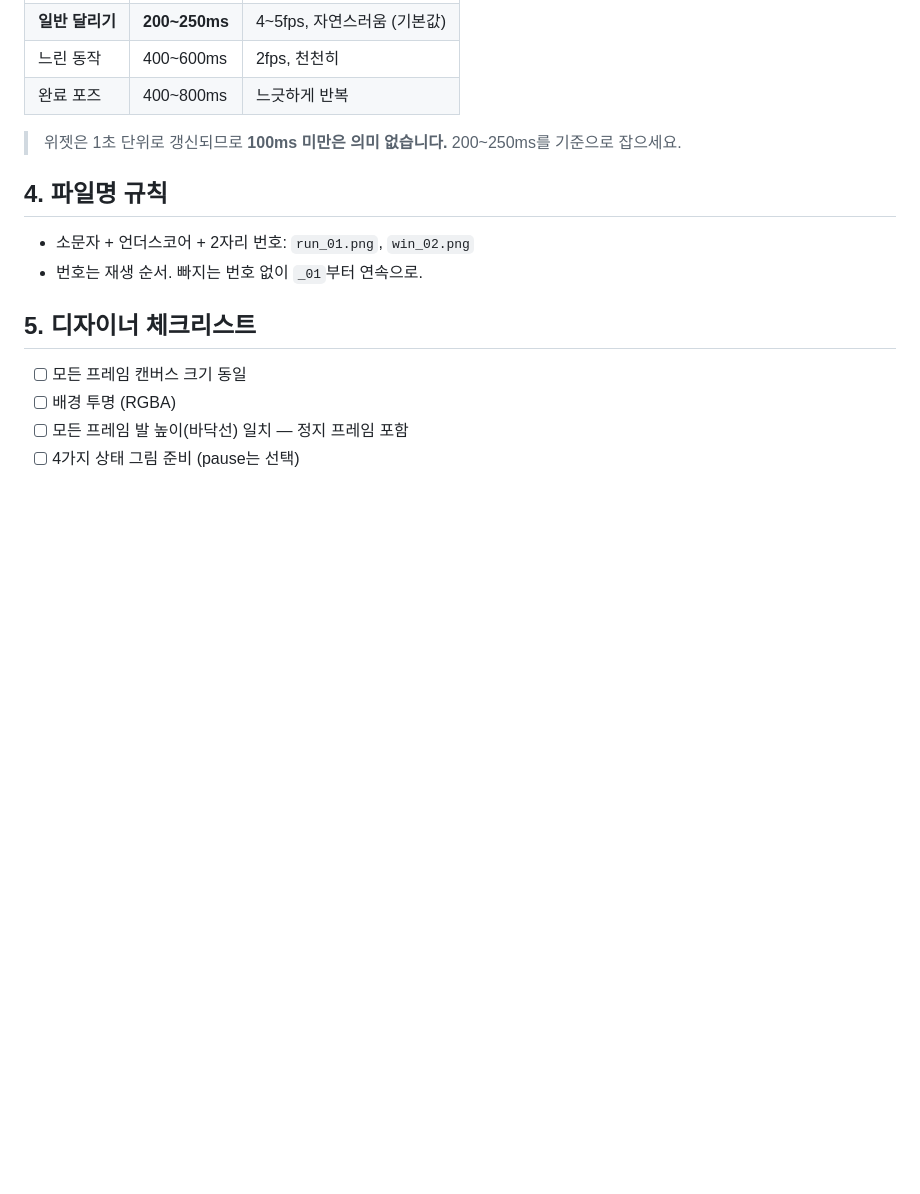
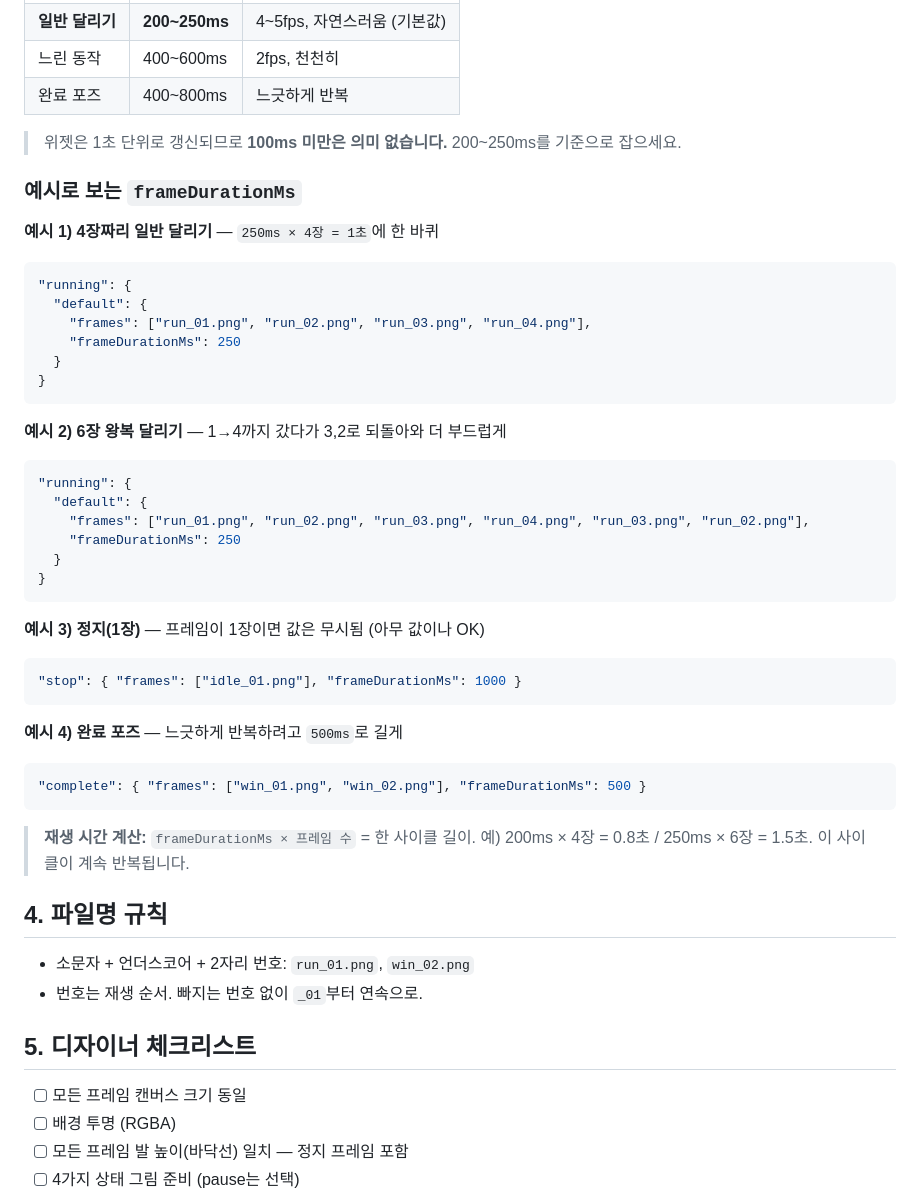
Before and after one commit to shenika27/daintyz_timer_characterList, a Markdown page: README.md, the part around the change. GitHub-like rendering; blank space fills up the shorter version.

````diff
--- a/README.md
+++ b/README.md
@@ -81,6 +81,41 @@ catalog.json        ← 앱이 읽는 스킨 목록
 | 완료 포즈 | 400~800ms | 느긋하게 반복 |
 
 > 위젯은 1초 단위로 갱신되므로 **100ms 미만은 의미 없습니다.** 200~250ms를 기준으로 잡으세요.
+
+### 예시로 보는 `frameDurationMs`
+
+**예시 1) 4장짜리 일반 달리기** — `250ms × 4장 = 1초`에 한 바퀴
+```json
+"running": {
+  "default": {
+    "frames": ["run_01.png", "run_02.png", "run_03.png", "run_04.png"],
+    "frameDurationMs": 250
+  }
+}
+```
+
+**예시 2) 6장 왕복 달리기** — 1→4까지 갔다가 3,2로 되돌아와 더 부드럽게
+```json
+"running": {
+  "default": {
+    "frames": ["run_01.png", "run_02.png", "run_03.png", "run_04.png", "run_03.png", "run_02.png"],
+    "frameDurationMs": 250
+  }
+}
+```
+
+**예시 3) 정지(1장)** — 프레임이 1장이면 값은 무시됨 (아무 값이나 OK)
+```json
+"stop": { "frames": ["idle_01.png"], "frameDurationMs": 1000 }
+```
+
+**예시 4) 완료 포즈** — 느긋하게 반복하려고 `500ms`로 길게
+```json
+"complete": { "frames": ["win_01.png", "win_02.png"], "frameDurationMs": 500 }
+```
+
+> **재생 시간 계산:** `frameDurationMs × 프레임 수` = 한 사이클 길이.
+> 예) 200ms × 4장 = 0.8초 / 250ms × 6장 = 1.5초. 이 사이클이 계속 반복됩니다.
 
 ## 4. 파일명 규칙
 
````
